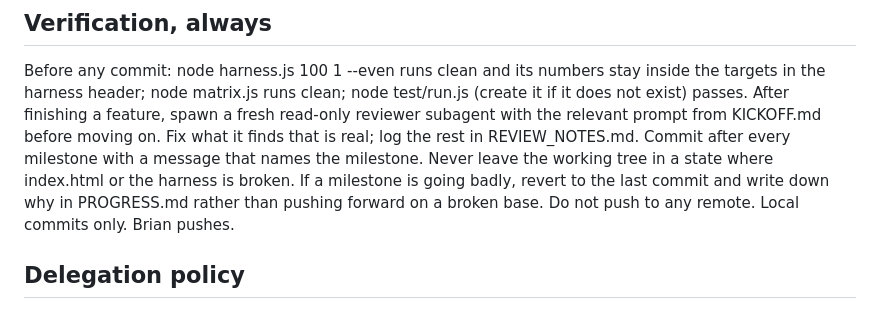
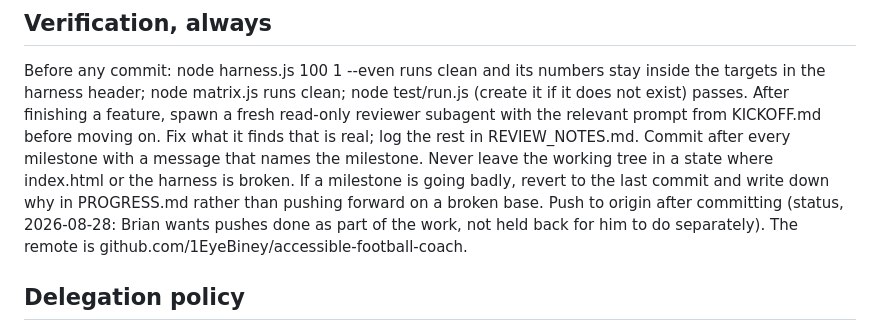
Before and after one commit to 1EyeBiney/accessible-football-coach, a Markdown page: CLAUDE.md, the part around the change. Drawn GitHub-style.

```diff
--- a/CLAUDE.md
+++ b/CLAUDE.md
@@ -41,7 +41,7 @@ Every file starts with a comment saying what it owns and which DESIGN.md section
 Before any commit: node harness.js 100 1 --even runs clean and its numbers stay inside the targets in the harness header; node matrix.js runs clean; node test/run.js (create it if it does not exist) passes.
 After finishing a feature, spawn a fresh read-only reviewer subagent with the relevant prompt from KICKOFF.md before moving on. Fix what it finds that is real; log the rest in REVIEW_NOTES.md.
 Commit after every milestone with a message that names the milestone. Never leave the working tree in a state where index.html or the harness is broken. If a milestone is going badly, revert to the last commit and write down why in PROGRESS.md rather than pushing forward on a broken base.
-Do not push to any remote. Local commits only. Brian pushes.
+Push to origin after committing (status, 2026-08-28: Brian wants pushes done as part of the work, not held back for him to do separately). The remote is github.com/1EyeBiney/accessible-football-coach.
 
 ## Delegation policy
 
```
Also changed, not shown: ISSUES.md (+12 -1 lines).
